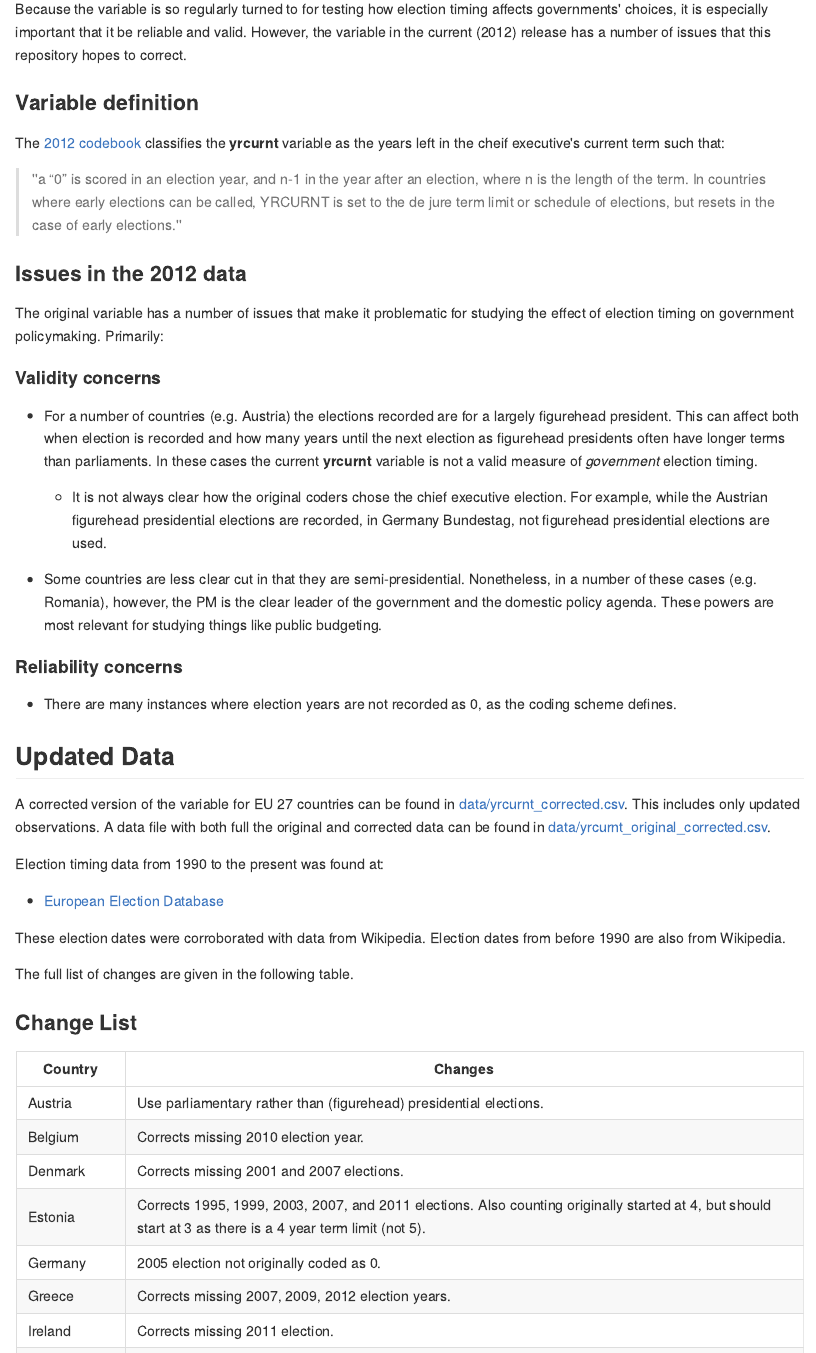
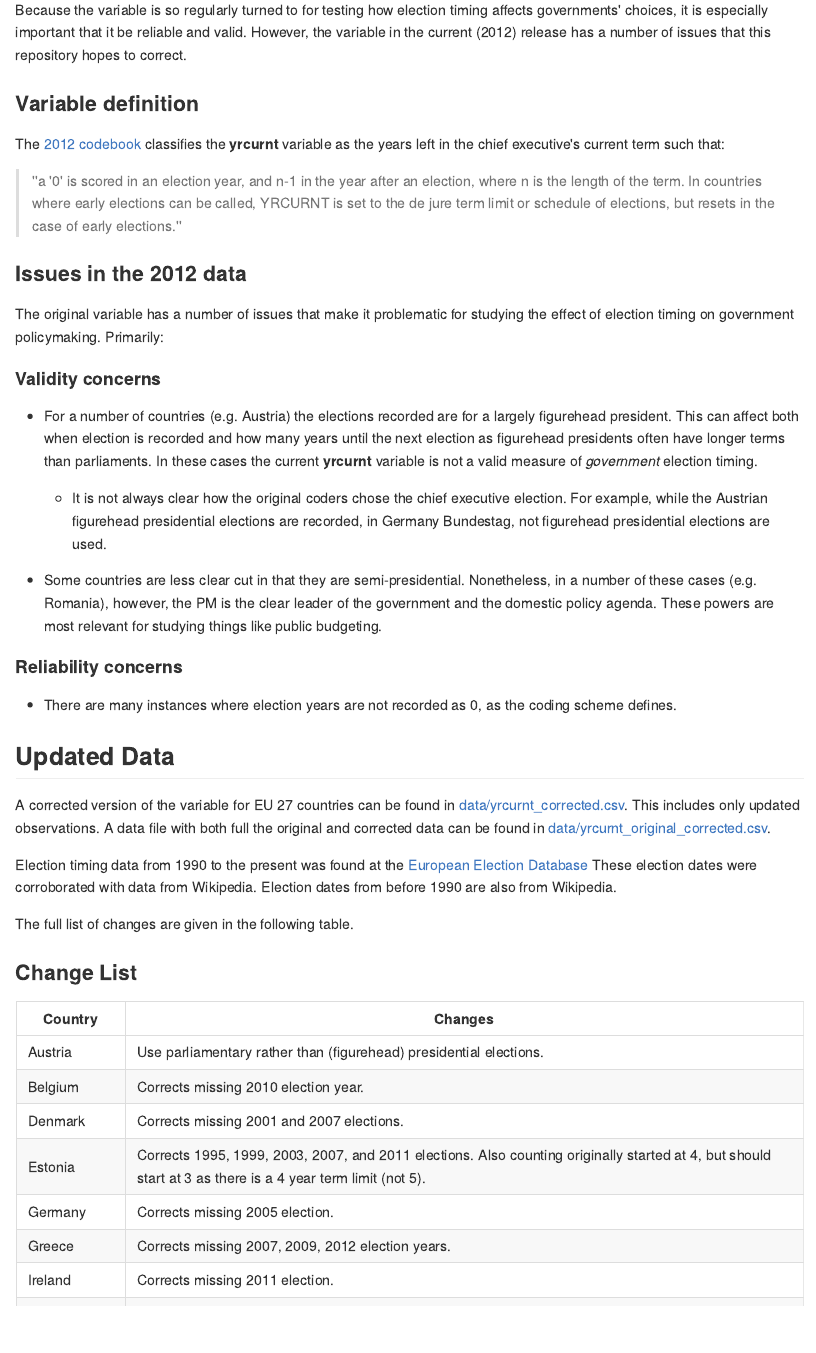
Before and after one commit to christophergandrud/yrcurnt_corrected, an R Markdown document (README.Rmd): the page in a window 1100 px wide, from 360 px down before the commit and from 440 px down after it, so that both start at the same text. The pictures show the output file README.md that the author committed with the source, drawn offline in the style of GitHub.

Commit message:
more minor readme

```diff
--- a/README.Rmd
+++ b/README.Rmd
@@ -24,10 +28,10 @@ this repository hopes to correct.
 ### Variable definition
 
 The
-[2012 codebook](http://siteresources.worldbank.org/INTRES/Resources/469232-1107449512766/DPI2012_Codebook2.pdf) classifies the **yrcurnt** variable as the years left in the cheif
+[2012 codebook](http://siteresources.worldbank.org/INTRES/Resources/469232-1107449512766/DPI2012_Codebook2.pdf) classifies the **yrcurnt** variable as the years left in the chief
 executive's current term such that:
 
-> ''a “0” is scored in an election year, and n-1 in the year after an election, where n is the length of the term. In countries where early elections can be called, YRCURNT is set to the de jure term limit or schedule of elections, but resets in the case of early elections.''
+> ''a '0' is scored in an election year, and n-1 in the year after an election, where n is the length of the term. In countries where early elections can be called, YRCURNT is set to the de jure term limit or schedule of elections, but resets in the case of early elections.''
 
 ### Issues in the 2012 data
 
@@ -64,10 +68,8 @@ A corrected version of the variable for EU 27 countries can be found in
 observations. A data file with both full
 the original and corrected data can be found in [data/yrcurnt_original_corrected.csv](data/yrcurnt_original_corrected.csv).
 
-Election timing data from 1990 to the present was found at:
-
-- [European Election Database](http://www.nsd.uib.no/european_election_database/)
-
+Election timing data from 1990 to the present was found at the
+[European Election Database](http://www.nsd.uib.no/european_election_database/)
 These election dates were corroborated with data from Wikipedia. Election dates from
 before 1990 are also from Wikipedia.
 
@@ -81,7 +83,7 @@ The full list of changes are given in the following table.
 | Belgium | Corrects missing 2010 election year.                               |
 | Denmark | Corrects missing 2001 and 2007 elections.                          |
 | Estonia | Corrects 1995, 1999, 2003, 2007, and 2011 elections. Also counting originally started at 4, but should start at 3 as there is a 4 year term limit (not 5). |
-| Germany | 2005 election not originally coded as 0.                           |
+| Germany | Corrects missing 2005 election.                                    |
 | Greece  | Corrects missing 2007, 2009, 2012 election years.                  |
 | Ireland | Corrects missing 2011 election.                                    |
 | Italy   | Corrects missing 2008 election.                                    |
```
Also changed, not shown: README.md, figure/unnamed-chunk-1.png, README.Rmd (4 more changed lines).
